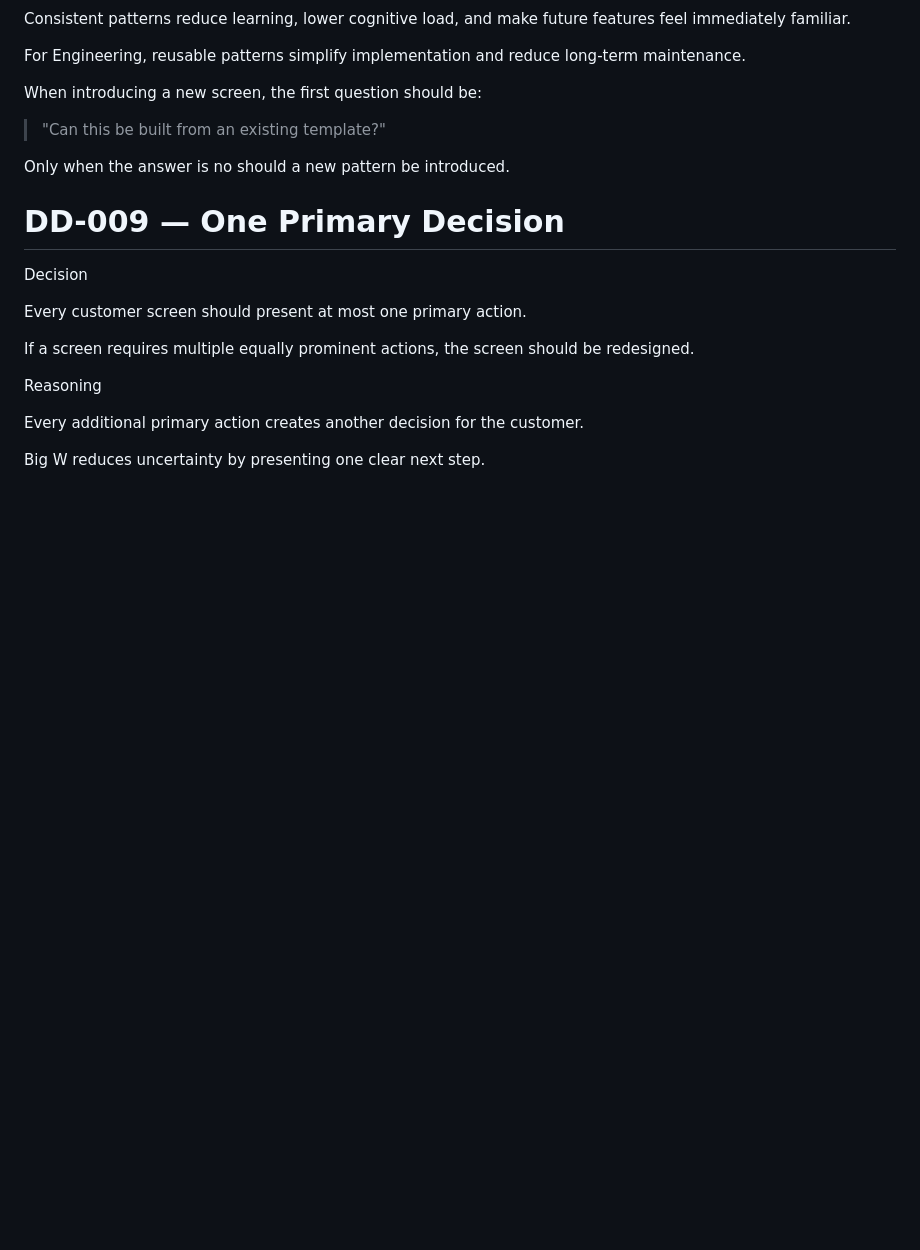
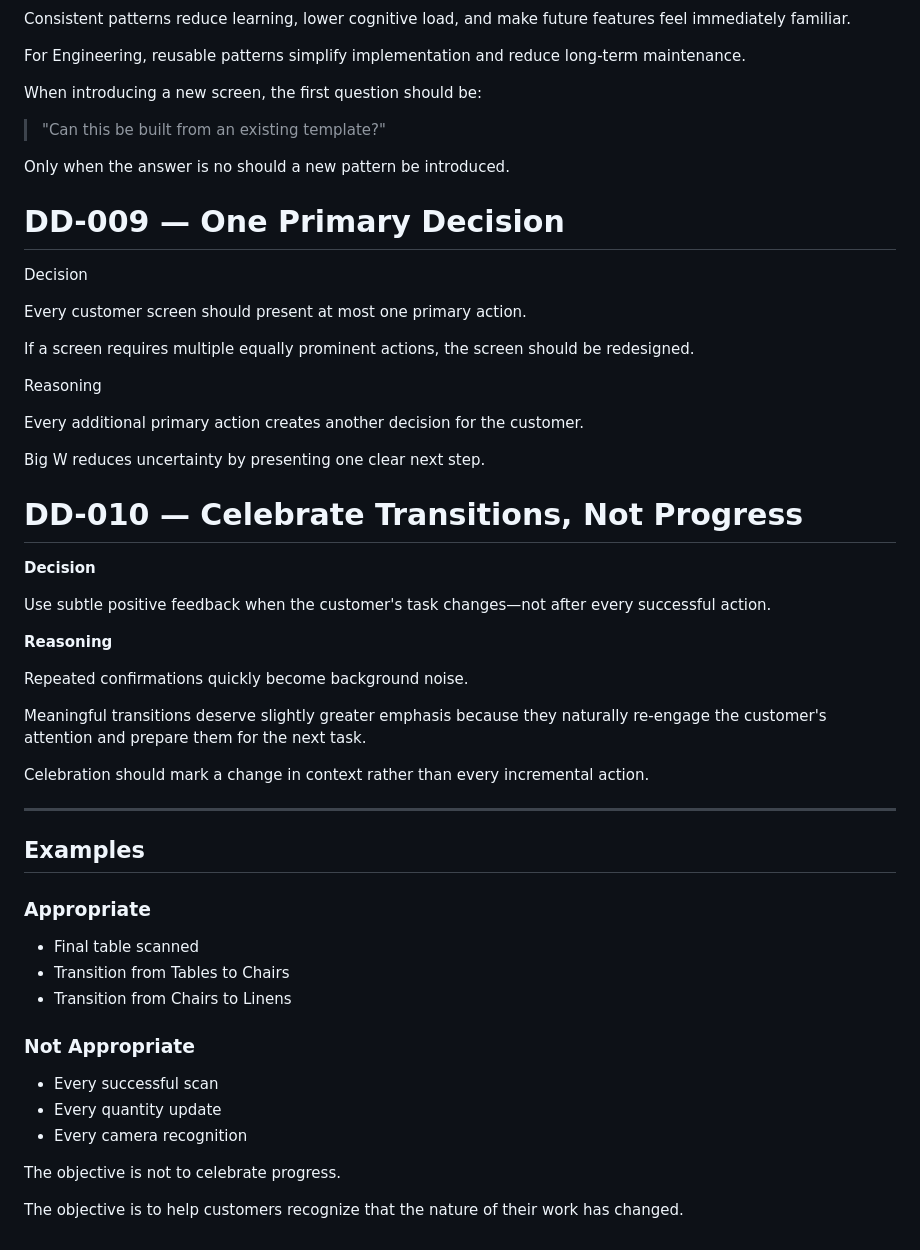
Before and after one commit to rodwiltz/project-victory-backend, a Markdown page: docs/docs/DESIGN_DECISIONS.md, the part around the change. GitHub-like rendering; blank space fills up the shorter version.

Commit message:
docs: add transition feedback design principle

```diff
--- a/docs/docs/DESIGN_DECISIONS.md
+++ b/docs/docs/DESIGN_DECISIONS.md
@@ -142,3 +142,37 @@ Reasoning
 Every additional primary action creates another decision for the customer.
 
 Big W reduces uncertainty by presenting one clear next step.
+
+# DD-010 — Celebrate Transitions, Not Progress
+
+**Decision**
+
+Use subtle positive feedback when the customer's task changes—not after every successful action.
+
+**Reasoning**
+
+Repeated confirmations quickly become background noise.
+
+Meaningful transitions deserve slightly greater emphasis because they naturally re-engage the customer's attention and prepare them for the next task.
+
+Celebration should mark a change in context rather than every incremental action.
+
+---
+
+## Examples
+
+### Appropriate
+
+* Final table scanned
+* Transition from Tables to Chairs
+* Transition from Chairs to Linens
+
+### Not Appropriate
+
+* Every successful scan
+* Every quantity update
+* Every camera recognition
+
+The objective is not to celebrate progress.
+
+The objective is to help customers recognize that the nature of their work has changed.
```
